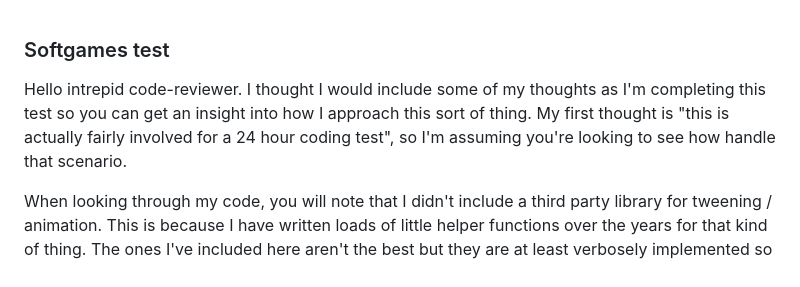
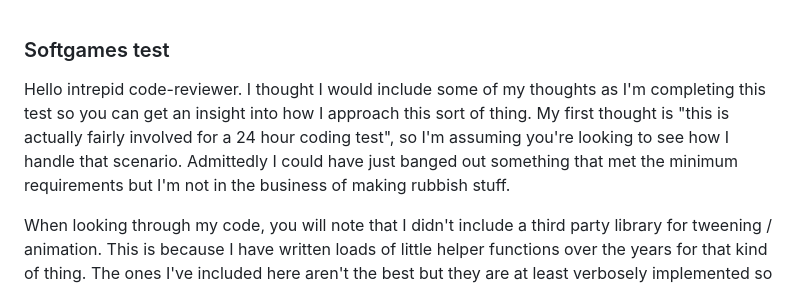
Before and after one commit to darve/softgames-test, a Markdown page: README.md, the part around the change. Rendered like a GitHub page.

```diff
--- a/README.md
+++ b/README.md
@@ -1,6 +1,6 @@
 ### Softgames test
 
-Hello intrepid code-reviewer. I thought I would include some of my thoughts as I'm completing this test so you can get an insight into how I approach this sort of thing. My first thought is "this is actually fairly involved for a 24 hour coding test", so I'm assuming you're looking to see how handle that scenario.
+Hello intrepid code-reviewer. I thought I would include some of my thoughts as I'm completing this test so you can get an insight into how I approach this sort of thing. My first thought is "this is actually fairly involved for a 24 hour coding test", so I'm assuming you're looking to see how I handle that scenario. Admittedly I could have just banged out something that met the minimum requirements but I'm not in the business of making rubbish stuff.
 
 When looking through my code, you will note that I didn't include a third party library for tweening / animation. This is because I have written loads of little helper functions over the years for that kind of thing. The ones I've included here aren't the best but they are at least verbosely implemented so hopefully its easy to see the logic behind them.
 
```
